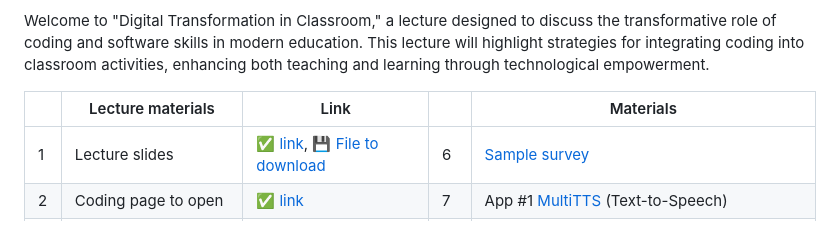
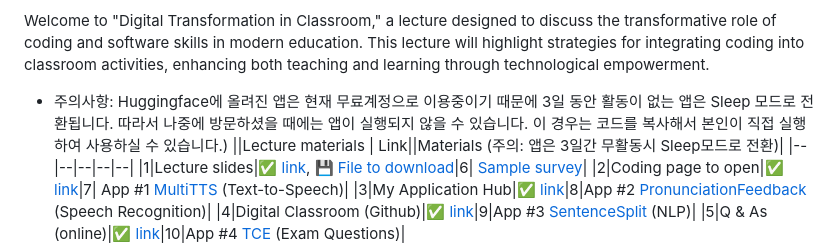
Before and after one commit to MK316/workshops, a Markdown page: 20240531_hufs/readme.md, the part around the change. Drawn GitHub-style.

```diff
--- a/20240531_hufs/readme.md
+++ b/20240531_hufs/readme.md
@@ -11,8 +11,8 @@
 Welcome to "Digital Transformation in Classroom," a lecture designed to discuss the transformative role of coding and software skills in modern education. This lecture will highlight strategies for integrating coding into classroom activities, enhancing both teaching and learning through technological empowerment.
 
 
-
-||Lecture materials | Link||Materials|
+* 주의사항: Huggingface에 올려진 앱은 현재 무료계정으로 이용중이기 때문에 3일 동안 활동이 없는 앱은 Sleep 모드로 전환됩니다. 따라서 나중에 방문하셨을 때에는 앱이 실행되지 않을 수 있습니다. 이 경우는 코드를 복사해서 본인이 직접 실행하여 사용하실 수 있습니다.)
+||Lecture materials | Link||Materials (주의: 앱은 3일간 무활동시 Sleep모드로 전환)|
 |--|--|--|--|--|
 |1|Lecture slides|✅ [link](https://github.com/MK316/workshops/blob/main/20240531_hufs/Hufs0531_slides.pdf), 💾 [File to download](https://github.com/MK316/workshops/raw/main/20240531_hufs/Hufs0531_slides.pdf)|6| [Sample survey](https://forms.gle/mQL9bWABHsdX89Bk9)|
 |2|Coding page to open|✅ [link](https://github.com/MK316/workshops/blob/main/20240531_hufs/240531_HUFS.ipynb)|7| App #1 [MultiTTS](https://mk-316-MultiTTS.hf.space) (Text-to-Speech)|
```
